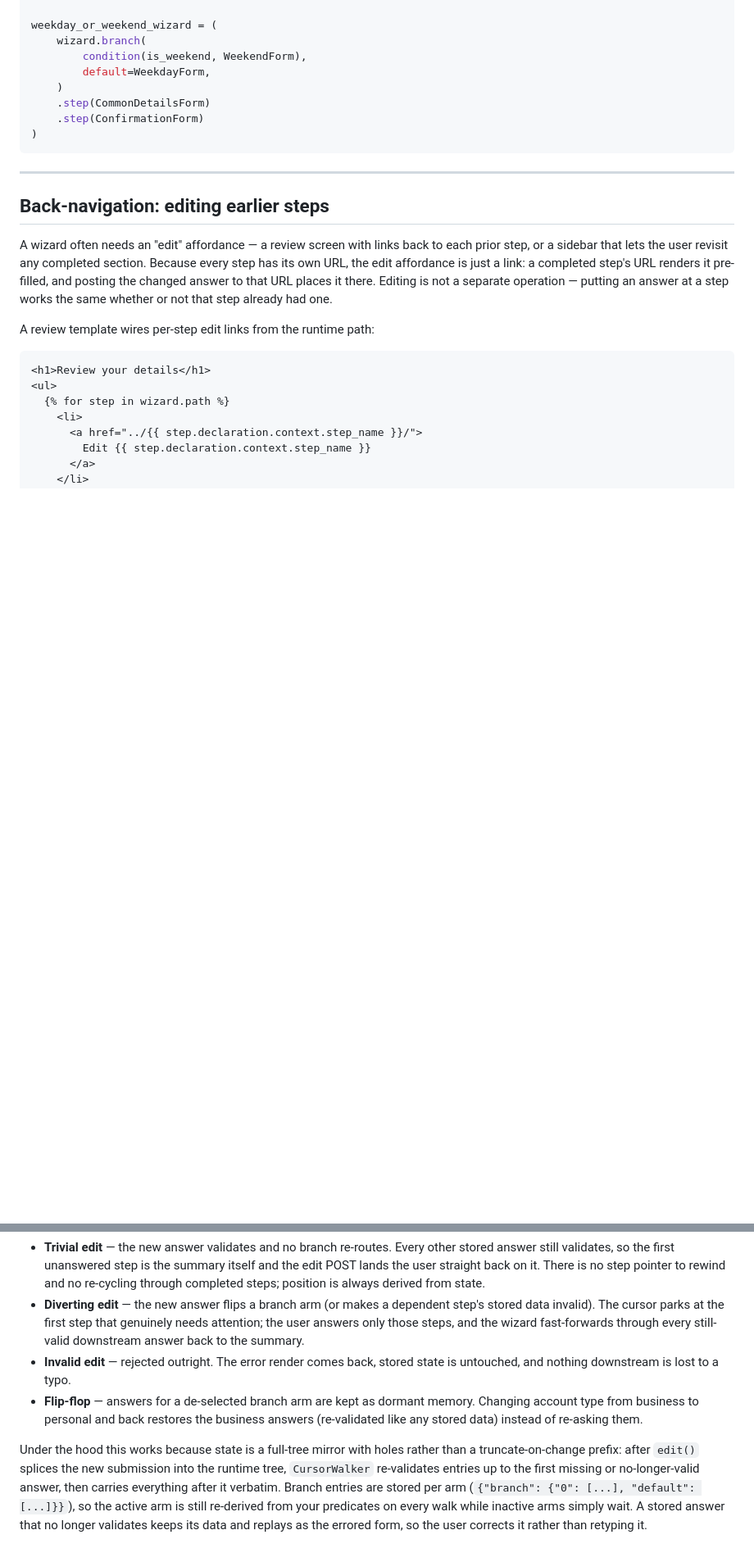
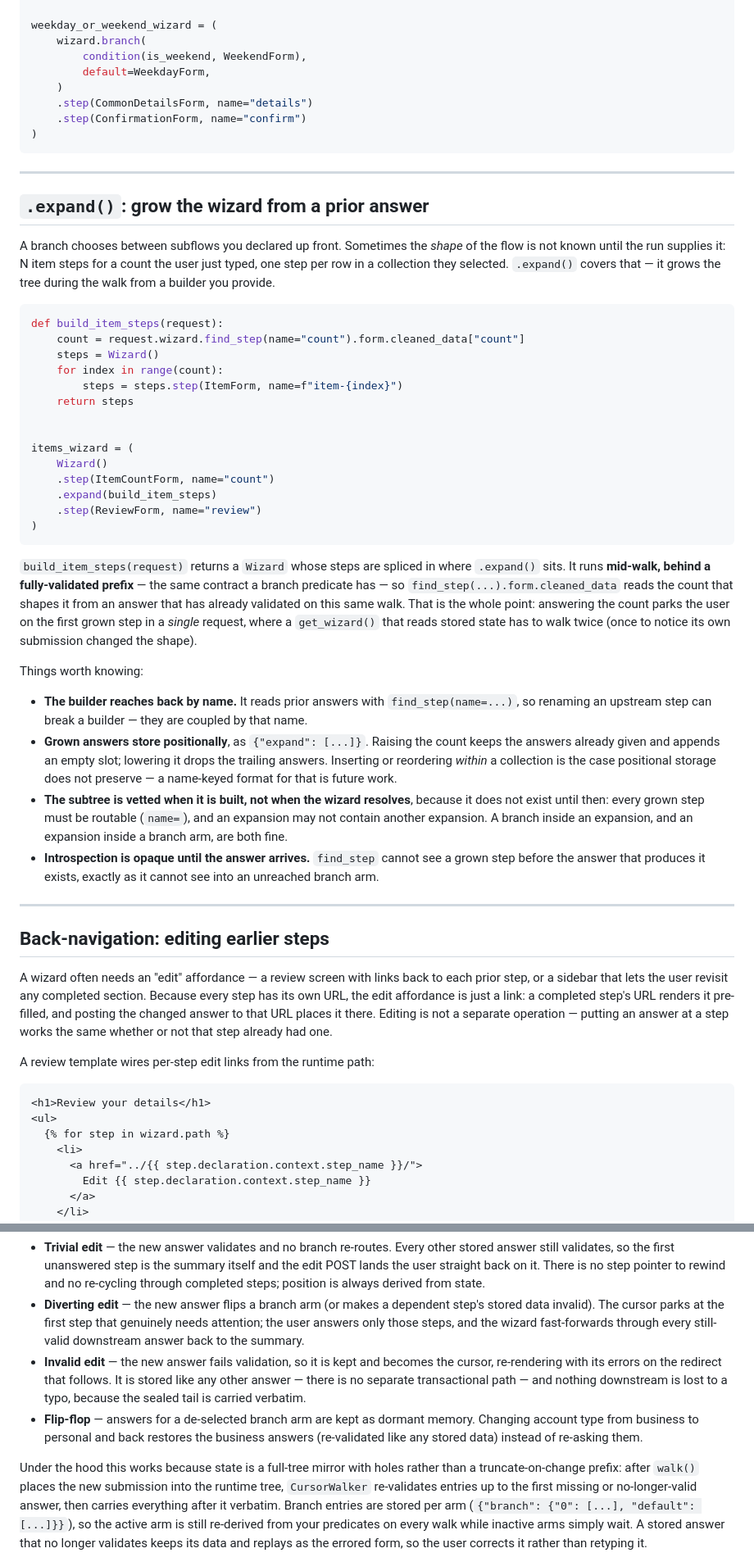
Before and after one commit to kevincarrogan/django-gandalf, a Markdown page: README.md, 2 parts joined by grey strips. Shown at 82% size. Drawn GitHub-style; blank space fills up the shorter version.

Commit message:
Update README for the bounded walk and document .expand()
Correct the sections the bounded-walk refactor left stale, all confirmed
against the current code:

- An invalid edit is kept and becomes the cursor, not "rejected outright with
  stored state untouched" — there is no separate transactional edit path.
- Placement is done by walk(), not the removed edit()/SpliceSubmission.
- A step escapes wherever it sits; the old "editing a completed step never
  escapes" was reversed by the refactor.
- .step() takes a Form or FormView, never another Wizard — subflows compose
  through .branch(), which was always the only mechanism.

Add a section for .expand(): what it is for, the mid-walk validated-prefix
contract, positional storage and its reshape behaviour, build-time vetting,
and the name-coupling and opacity caveats.

Co-Authored-By: Claude Opus 4.8 (1M context) <noreply@anthropic.com>
Claude-Session: https://claude.ai/code/session_01CyEdQYcWAb2uixGJGWiaPY

````diff
--- a/README.md
+++ b/README.md
@@ -741,10 +746,62 @@ weekday_or_weekend_wizard = (
         condition(is_weekend, WeekendForm),
         default=WeekdayForm,
     )
-    .step(CommonDetailsForm)
-    .step(ConfirmationForm)
+    .step(CommonDetailsForm, name="details")
+    .step(ConfirmationForm, name="confirm")
 )
 ```
+
+---
+
+## `.expand()`: grow the wizard from a prior answer
+
+A branch chooses between subflows you declared up front. Sometimes the *shape*
+of the flow is not known until the run supplies it: N item steps for a count
+the user just typed, one step per row in a collection they selected. `.expand()`
+covers that — it grows the tree during the walk from a builder you provide.
+
+```python
+def build_item_steps(request):
+    count = request.wizard.find_step(name="count").form.cleaned_data["count"]
+    steps = Wizard()
+    for index in range(count):
+        steps = steps.step(ItemForm, name=f"item-{index}")
+    return steps
+
+
+items_wizard = (
+    Wizard()
+    .step(ItemCountForm, name="count")
+    .expand(build_item_steps)
+    .step(ReviewForm, name="review")
+)
+```
+
+`build_item_steps(request)` returns a `Wizard` whose steps are spliced in where
+`.expand()` sits. It runs **mid-walk, behind a fully-validated prefix** — the
+same contract a branch predicate has — so `find_step(...).form.cleaned_data`
+reads the count that shapes it from an answer that has already validated on this
+same walk. That is the whole point: answering the count parks the user on the
+first grown step in a *single* request, where a `get_wizard()` that reads stored
+state has to walk twice (once to notice its own submission changed the shape).
+
+Things worth knowing:
+
+- **The builder reaches back by name.** It reads prior answers with
+  `find_step(name=...)`, so renaming an upstream step can break a builder —
+  they are coupled by that name.
+- **Grown answers store positionally**, as `{"expand": [...]}`. Raising the
+  count keeps the answers already given and appends an empty slot; lowering it
+  drops the trailing answers. Inserting or reordering *within* a collection is
+  the case positional storage does not preserve — a name-keyed format for that
+  is future work.
+- **The subtree is vetted when it is built, not when the wizard resolves**,
+  because it does not exist until then: every grown step must be routable
+  (`name=`), and an expansion may not contain another expansion. A branch inside
+  an expansion, and an expansion inside a branch arm, are both fine.
+- **Introspection is opaque until the answer arrives.** `find_step` cannot see
+  a grown step before the answer that produces it exists, exactly as it cannot
+  see into an unreached branch arm.
 
 ---
 
@@ -813,15 +870,18 @@ wizard as the change actually invalidates — usually nothing:
   that genuinely needs attention; the user answers only those steps, and the
   wizard fast-forwards through every still-valid downstream answer back to
   the summary.
-- **Invalid edit** — rejected outright. The error render comes back, stored
-  state is untouched, and nothing downstream is lost to a typo.
+- **Invalid edit** — the new answer fails validation, so it is kept and
+  becomes the cursor, re-rendering with its errors on the redirect that
+  follows. It is stored like any other answer — there is no separate
+  transactional path — and nothing downstream is lost to a typo, because the
+  sealed tail is carried verbatim.
 - **Flip-flop** — answers for a de-selected branch arm are kept as dormant
   memory. Changing account type from business to personal and back restores
   the business answers (re-validated like any stored data) instead of
   re-asking them.
 
 Under the hood this works because state is a full-tree mirror with holes
-rather than a truncate-on-change prefix: after `edit()` splices the new
+rather than a truncate-on-change prefix: after `walk()` places the new
 submission into the runtime tree, `CursorWalker` re-validates entries up to
 the first missing or no-longer-valid answer, then carries everything after it
 verbatim. Branch entries are stored per arm (`{"branch": {"0": [...],
````
Also changed, not shown: other parts of README.md (+19 -11 lines).
